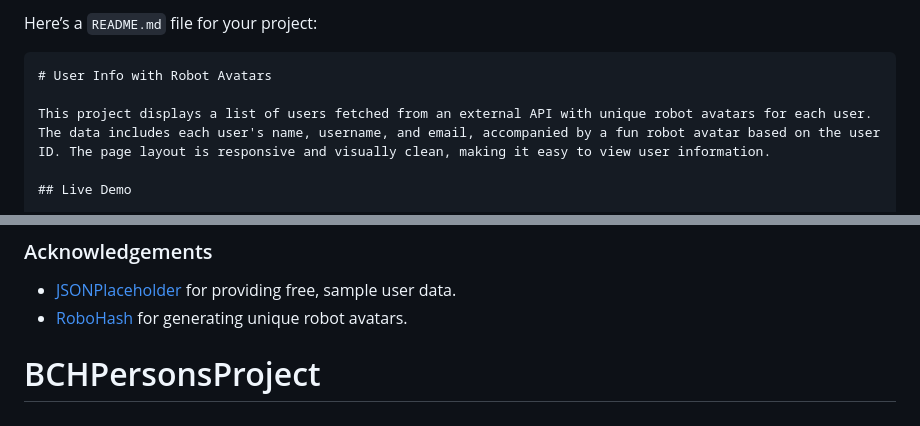
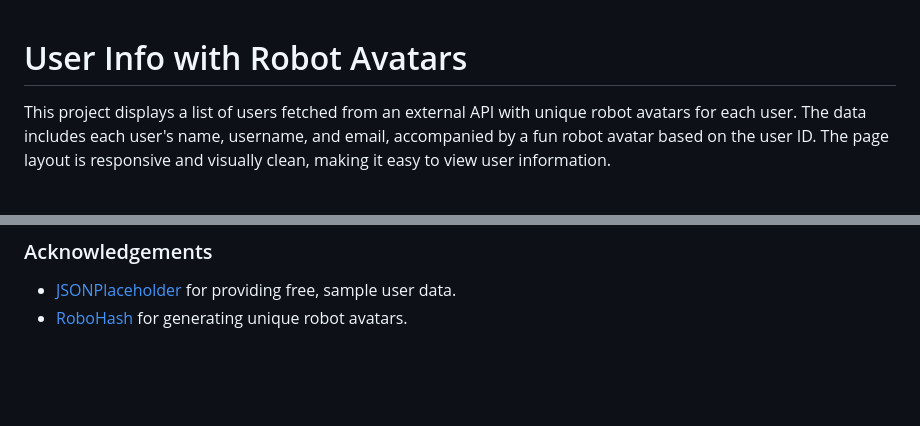
Before and after one commit to BhaskarDeb2000/BCHPersonsProject, a Markdown page: README.md, 2 parts joined by grey strips. GitHub-like rendering; blank space fills up the shorter version.

Commit message:
feat: update readme.md :zap:

````diff
--- a/README.md
+++ b/README.md
@@ -1,6 +1,3 @@
-Here’s a `README.md` file for your project:
-
-```markdown
 # User Info with Robot Avatars
 
 This project displays a list of users fetched from an external API with unique robot avatars for each user. The data includes each user's name, username, and email, accompanied by a fun robot avatar based on the user ID. The page layout is responsive and visually clean, making it easy to view user information.
@@ -101,4 +98,3 @@ This project is open-source and available under the MIT License.
 
 - [JSONPlaceholder](https://jsonplaceholder.typicode.com/) for providing free, sample user data.
 - [RoboHash](https://robohash.org/) for generating unique robot avatars.
-# BCHPersonsProject
````
